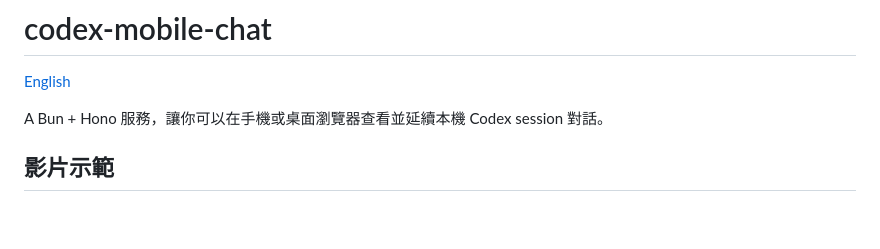
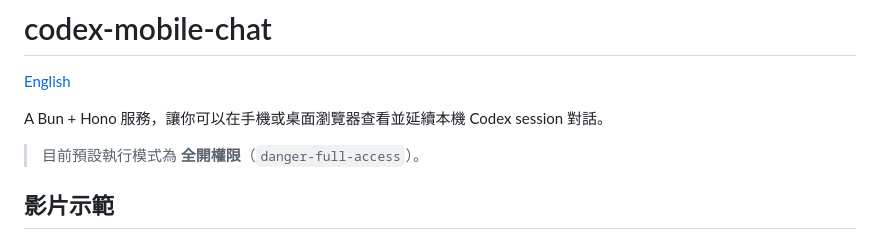
Before and after one commit to timstudent01/codex-mobile-chat, a Markdown page: README.zh-TW.md, the part around the change. Rendered like a GitHub page; blank space fills up the shorter version.

Commit message:
docs: highlight default full-access runtime mode

```diff
--- a/README.zh-TW.md
+++ b/README.zh-TW.md
@@ -2,6 +2,8 @@
 [English](./README.md)
 
 A Bun + Hono 服務，讓你可以在手機或桌面瀏覽器查看並延續本機 Codex session 對話。
+
+> 目前預設執行模式為 **全開權限**（`danger-full-access`）。
 
 ## 影片示範
 
```
Also changed, not shown: README.md (+2 -0 lines).
